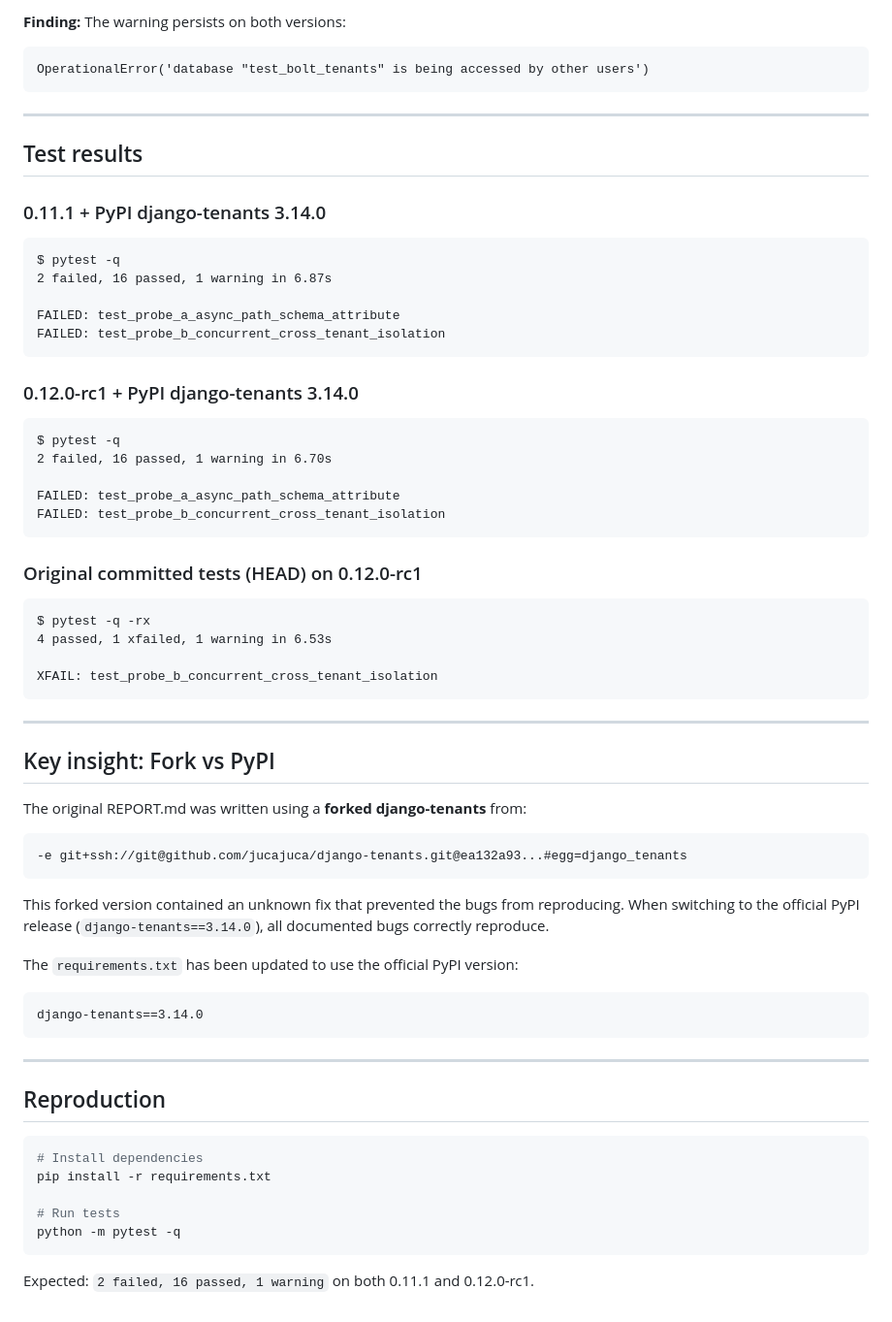
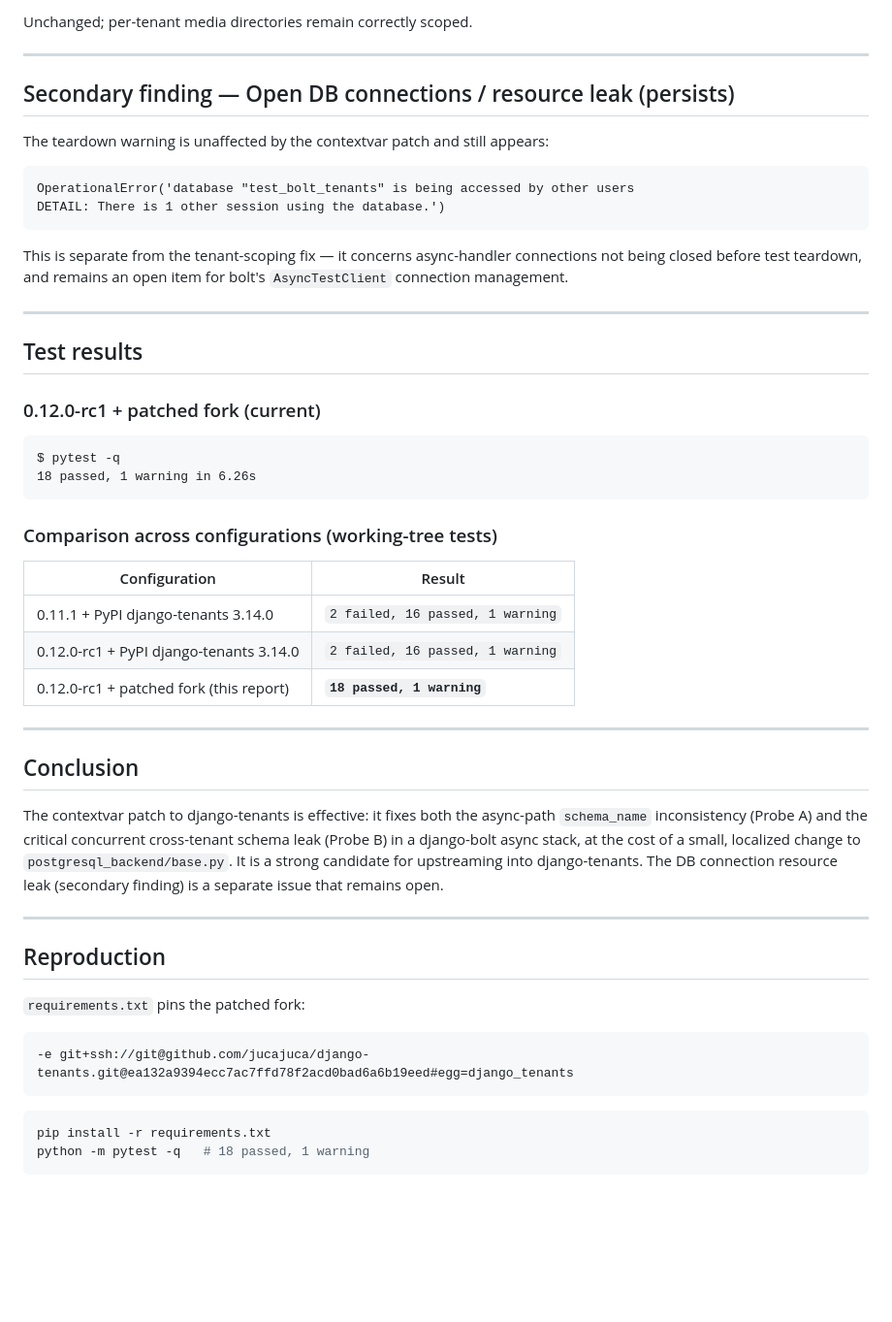
Before and after one commit to jucajuca/django-bolt-tenants, a Markdown page: REPORT.md, the part around one of its changes. Shown at 97% size. Drawn GitHub-style; blank space fills up the shorter version.

````diff
--- a/REPORT.md
+++ b/REPORT.md
@@ -73,70 +86,60 @@ AssertionError: cross-tenant schema leak: acme request resolved current_schema='
 
-**Finding:** The warning persists on both versions:
+Unchanged; per-tenant media directories remain correctly scoped.
+
+---
+
+## Secondary finding — Open DB connections / resource leak (persists)
+
+The teardown warning is unaffected by the contextvar patch and still appears:
 ```
-OperationalError('database "test_bolt_tenants" is being accessed by other users')
+OperationalError('database "test_bolt_tenants" is being accessed by other users
+DETAIL: There is 1 other session using the database.')
 ```
+
+This is separate from the tenant-scoping fix — it concerns async-handler connections
+not being closed before test teardown, and remains an open item for bolt's
+`AsyncTestClient` connection management.
 
 ---
 
 ## Test results
 
-### 0.11.1 + PyPI django-tenants 3.14.0
+### 0.12.0-rc1 + patched fork (current)
 
 ```
 $ pytest -q
-2 failed, 16 passed, 1 warning in 6.87s
-
-FAILED: test_probe_a_async_path_schema_attribute
-FAILED: test_probe_b_concurrent_cross_tenant_isolation
+18 passed, 1 warning in 6.26s
 ```
 
-### 0.12.0-rc1 + PyPI django-tenants 3.14.0
+### Comparison across configurations (working-tree tests)
 
-```
-$ pytest -q
-2 failed, 16 passed, 1 warning in 6.70s
-
-FAILED: test_probe_a_async_path_schema_attribute
-FAILED: test_probe_b_concurrent_cross_tenant_isolation
-```
-
-### Original committed tests (HEAD) on 0.12.0-rc1
-
-```
-$ pytest -q -rx
-4 passed, 1 xfailed, 1 warning in 6.53s
-
-XFAIL: test_probe_b_concurrent_cross_tenant_isolation
-```
+| Configuration | Result |
+|---------------|--------|
+| 0.11.1 + PyPI django-tenants 3.14.0 | `2 failed, 16 passed, 1 warning` |
+| 0.12.0-rc1 + PyPI django-tenants 3.14.0 | `2 failed, 16 passed, 1 warning` |
+| 0.12.0-rc1 + patched fork (this report) | **`18 passed, 1 warning`** |
 
 ---
 
-## Key insight: Fork vs PyPI
+## Conclusion
 
-The original REPORT.md was written using a **forked django-tenants** from:
-```
--e git+ssh://git@github.com/jucajuca/django-tenants.git@ea132a93...#egg=django_tenants
-```
-
-This forked version contained an unknown fix that prevented the bugs from reproducing.
-When switching to the official PyPI release (`django-tenants==3.14.0`), all documented
-bugs correctly reproduce.
-
-The `requirements.txt` has been updated to use the official PyPI version:
-```
-django-tenants==3.14.0
-```
+The contextvar patch to django-tenants is effective: it fixes both the async-path
+`schema_name` inconsistency (Probe A) and the critical concurrent cross-tenant schema
+leak (Probe B) in a django-bolt async stack, at the cost of a small, localized change
+to `postgresql_backend/base.py`. It is a strong candidate for upstreaming into
+django-tenants. The DB connection resource leak (secondary finding) is a separate
+issue that remains open.
 
 ---
 
 ## Reproduction
 
-```bash
-# Install dependencies
-pip install -r requirements.txt
-
-# Run tests
-python -m pytest -q
+`requirements.txt` pins the patched fork:
+```
+-e git+ssh://git@github.com/jucajuca/django-tenants.git@ea132a9394ecc7ac7ffd78f2acd0bad6a6b19eed#egg=django_tenants
 ```
 
-Expected: `2 failed, 16 passed, 1 warning` on both 0.11.1 and 0.12.0-rc1.
+```bash
+pip install -r requirements.txt
+python -m pytest -q   # 18 passed, 1 warning
+```
````
Also changed, not shown: other parts of REPORT.md (+52 -39 lines).
